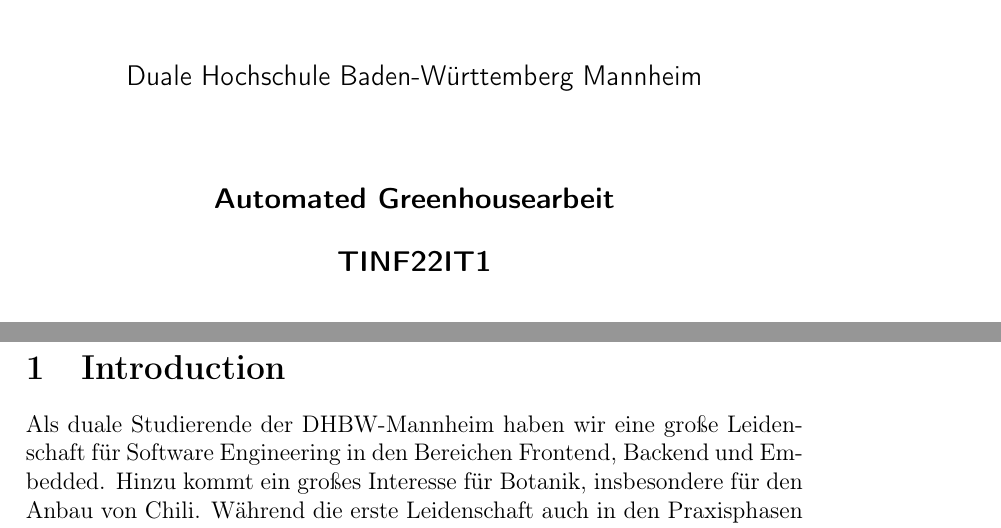
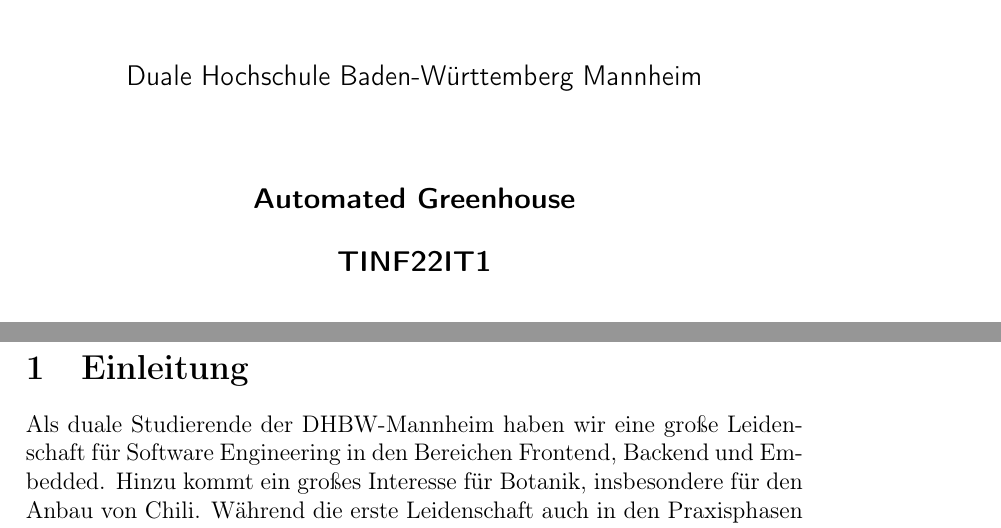
Before and after one commit to ChiliGreenhouse/Documentation, a LaTeX document (main.tex, which reads introduction.tex, titlepage.tex): two parts of pages 1 and 2 of 24, joined at a grey line, cut so that both start at the same text. Compiled offline with pdfLaTeX.

Commit message:
Little fix

```diff
--- a/introduction.tex
+++ b/introduction.tex
@@ -1,4 +1,4 @@
-\section{Introduction}
+\section{Einleitung}
 Als duale Studierende der DHBW-Mannheim haben wir eine große Leidenschaft für Software Engineering in den Bereichen Frontend, Backend und Embedded.
 Hinzu kommt ein großes Interesse für Botanik, insbesondere für den Anbau von Chili.
 Während die erste Leidenschaft auch in den Praxisphasen in Köln, Augsburg, Braunschweig oder Hamburg problemlos ausgelebt werden kann,
--- a/titlepage.tex
+++ b/titlepage.tex
@@ -7,7 +7,7 @@
     %\sffamily
     \begin{center}
         {\textsf{\large Duale Hochschule Baden-W\"urttemberg Mannheim}}\\[4em]
-        {\textsf{\textbf{\large{Automated Greenhouse}arbeit}}}\\[6mm]
+        {\textsf{\textbf{\large{Automated Greenhouse}}}}\\[6mm]
         {\textsf{\textbf{\large{}TINF22IT1}}}\\[4em]
 
         \begin{minipage}{\textwidth}
```
Also changed, not shown: main.pdf.
